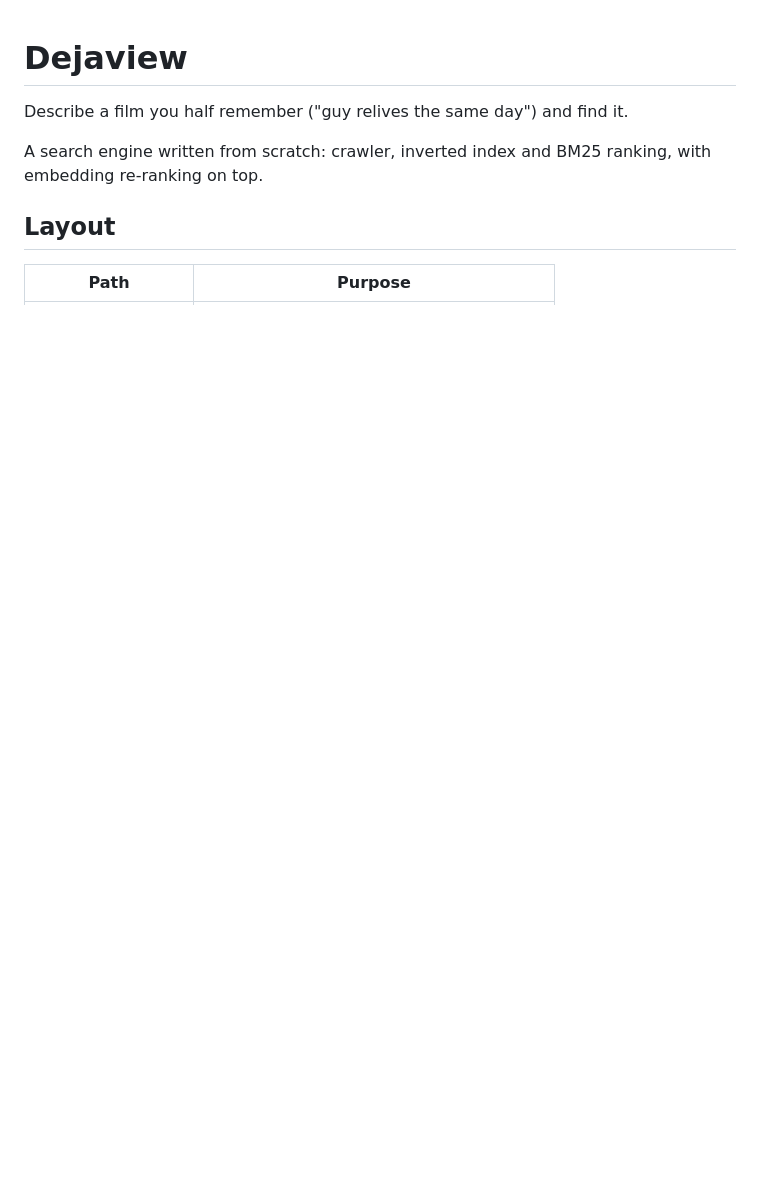
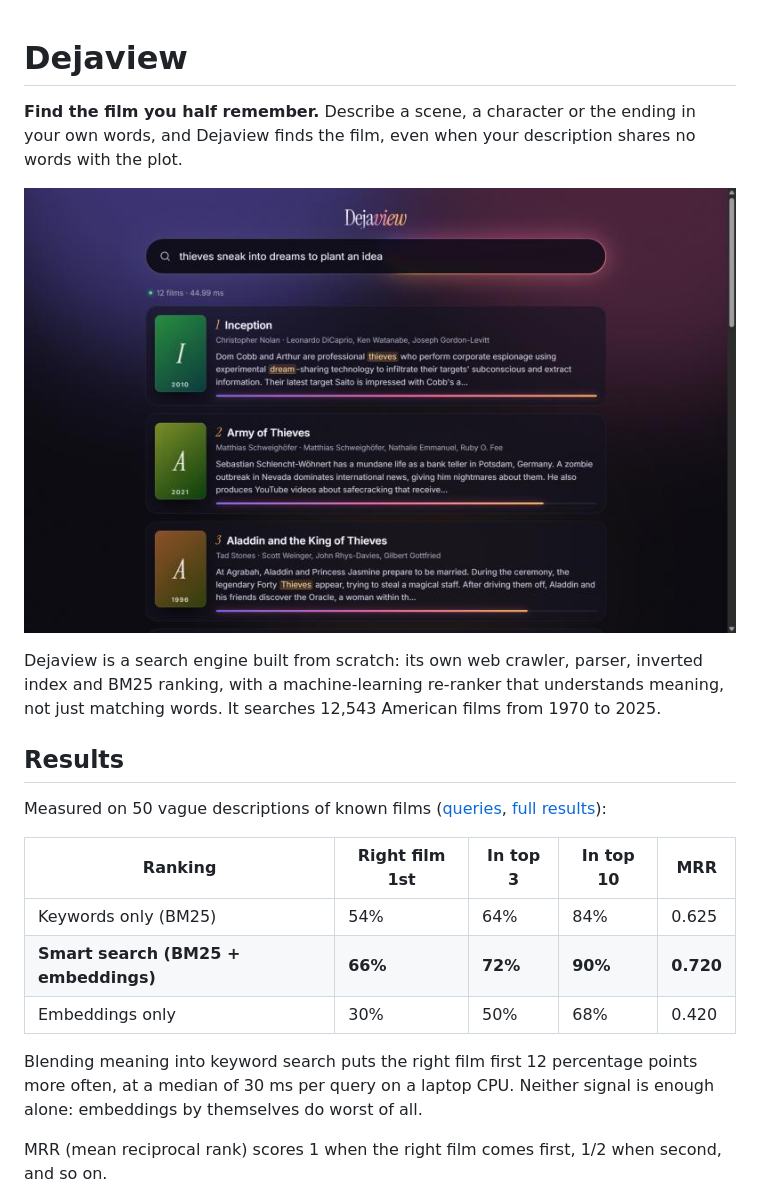
Before and after one commit to Soham286/dejaview, a Markdown page: README.md, the part around one of its changes. GitHub-like rendering; pictures changed too: docs/screenshot.jpg (added); blank space fills up the shorter version.

```diff
--- a/README.md
+++ b/README.md
@@ -1,10 +1,22 @@
 # Dejaview
 
-Describe a film you half remember ("guy relives the same day") and find it.
+**Find the film you half remember.** Describe a scene, a character or the ending in your own words, and Dejaview finds the film, even when your description shares no words with the plot.
 
-A search engine written from scratch: crawler, inverted index and BM25 ranking,
-with embedding re-ranking on top.
+![Dejaview finding Inception from "thieves sneak into dreams to plant an idea"](docs/screenshot.jpg)
 
-## Layout
+Dejaview is a search engine built from scratch: its own web crawler, parser, inverted index and BM25 ranking, with a machine-learning re-ranker that understands meaning, not just matching words. It searches 12,543 American films from 1970 to 2025.
 
-| Path | Purpose |
+## Results
+
+Measured on 50 vague descriptions of known films ([queries](eval/queries.json), [full results](eval/results.md)):
+
+| Ranking | Right film 1st | In top 3 | In top 10 | MRR |
+|---|---|---|---|---|
+| Keywords only (BM25) | 54% | 64% | 84% | 0.625 |
+| **Smart search (BM25 + embeddings)** | **66%** | **72%** | **90%** | **0.720** |
+| Embeddings only | 30% | 50% | 68% | 0.420 |
+
+Blending meaning into keyword search puts the right film first 12 percentage points more often, at a median of 30 ms per query on a laptop CPU. Neither signal is enough alone: embeddings by themselves do worst of all.
+
+MRR (mean reciprocal rank) scores 1 when the right film comes first, 1/2 when second, and so on.
+
```
Also changed, not shown: other parts of README.md (+114 -20 lines), 1 other file.
